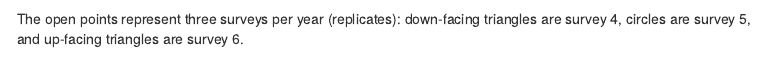
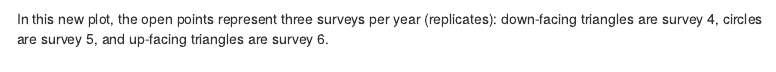
Before and after one commit to OACColombia/snki_pva, an R Markdown document (SNKI-PVA GSS.Rmd): the page in a window 1100 px wide, from 1140 px down. Rendered offline with R 4.5, knitr and Pandoc, with nearby package versions; code that draws random numbers runs with fixed seeds of ours; some code elsewhere in the file could not run offline; menus at the side of the page are left out.

Commit message:
new update

````diff
--- a/SNKI-PVA GSS.Rmd
+++ b/SNKI-PVA GSS.Rmd
@@ -845,7 +845,7 @@ ggplot(kalman_wide, aes(x = time, y = `50%`,
   theme(legend.position = "none")
 ```
 
-The open points represent three surveys per year (replicates): down-facing triangles are survey 4, circles are survey 5, and up-facing triangles are survey 6.
+In this new plot, the open points represent three surveys per year (replicates): down-facing triangles are survey 4, circles are survey 5, and up-facing triangles are survey 6.
 
 
 # PVA?? - Reduced nesting and the impact of how that reduction is distributed among historical breeding regions??
````
Also changed, not shown: SNKI-PVA-GSS.html, 1 other file.
